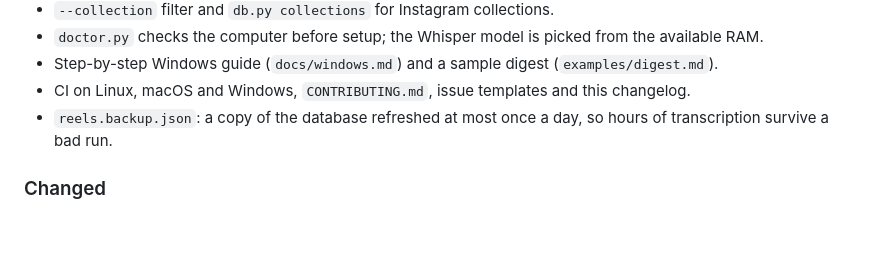
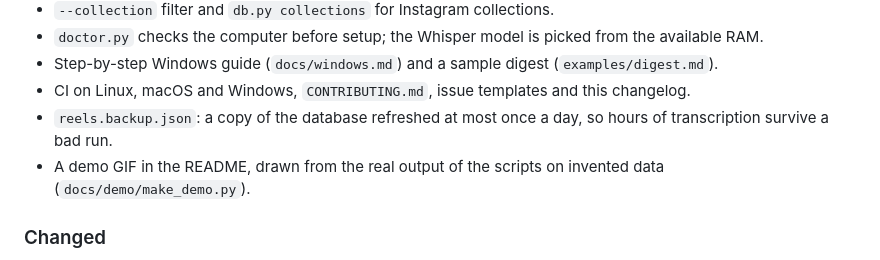
Before and after one commit to ArmasCitoZ/saved-reels-digest, a Markdown page: CHANGELOG.md, the part around the change. Rendered like a GitHub page; blank space fills up the shorter version.

```diff
--- a/CHANGELOG.md
+++ b/CHANGELOG.md
@@ -18,6 +18,7 @@ and versions follow [Semantic Versioning](https://semver.org/).
 - Step-by-step Windows guide (`docs/windows.md`) and a sample digest (`examples/digest.md`).
 - CI on Linux, macOS and Windows, `CONTRIBUTING.md`, issue templates and this changelog.
 - `reels.backup.json`: a copy of the database refreshed at most once a day, so hours of transcription survive a bad run.
+- A demo GIF in the README, drawn from the real output of the scripts on invented data (`docs/demo/make_demo.py`).
 
 ### Changed
 - `db.py dump` is capped at about 60,000 characters per call; continue with `--offset`.
```
Also changed, not shown: README.md (+2 -0 lines), ROADMAP.md (+1 -1 lines), docs/demo/demo.gif (added), 1 other file.
